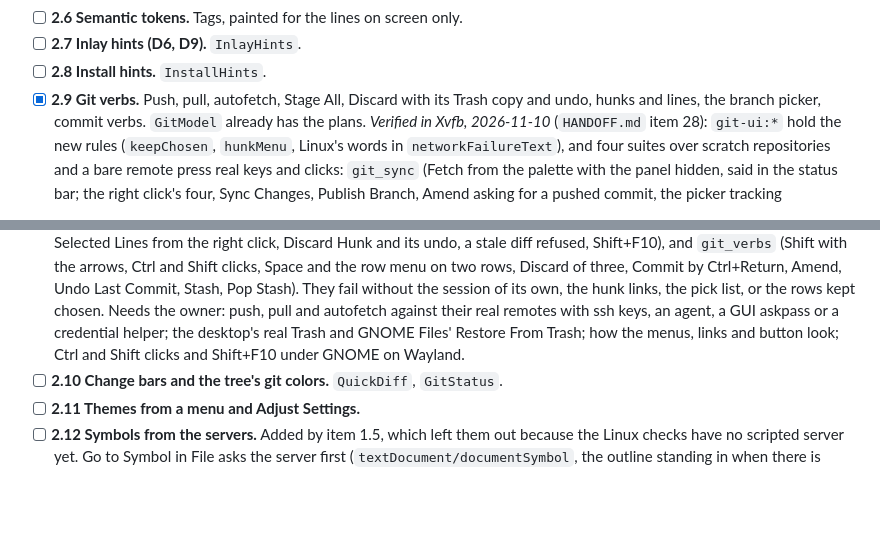
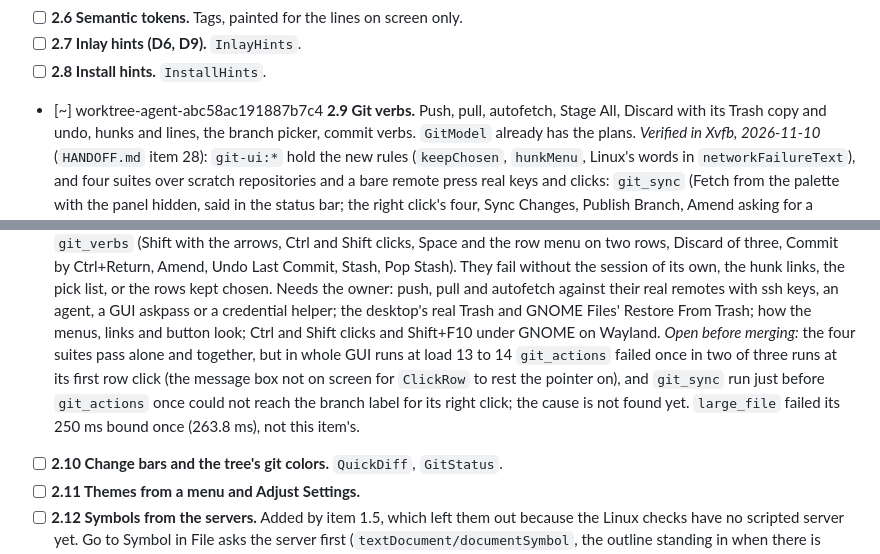
Before and after one commit to e-c-hansen/minicode, a Markdown page: linux/PARITY.md, 2 parts joined by grey strips. Drawn GitHub-style; blank space fills up the shorter version.

Commit message:
linux/PARITY.md: 2.9 under way, a flake in the git suites in whole GUI runs left open
The four suites pass alone and together; whole runs at load 13 to 14 lost git_actions' first row click in two of three, and git_sync's right click on the branch label once. Stopped here at the coordinator's word.

Co-Authored-By: Claude Opus 5.5 <noreply@anthropic.com>
Claude-Session: https://claude.ai/code/session_018by8nWkc6x3awUvzRBef2W

```diff
--- a/linux/PARITY.md
+++ b/linux/PARITY.md
@@ -920,7 +920,7 @@ its server comes first here.
 - [ ] **2.6 Semantic tokens.** Tags, painted for the lines on screen only.
 - [ ] **2.7 Inlay hints (D6, D9).** `InlayHints`.
 - [ ] **2.8 Install hints.** `InstallHints`.
-- [x] **2.9 Git verbs.** Push, pull, autofetch, Stage All, Discard with its
+- [~] worktree-agent-abc58ac191887b7c4 **2.9 Git verbs.** Push, pull, autofetch, Stage All, Discard with its
   Trash copy and undo, hunks and lines, the branch picker, commit verbs.
   `GitModel` already has the plans.
   *Verified in Xvfb, 2026-11-10* (`HANDOFF.md` item 28): `git-ui:*` hold
@@ -949,6 +949,13 @@ its server comes first here.
   keys, an agent, a GUI askpass or a credential helper; the desktop's real
   Trash and GNOME Files' Restore From Trash; how the menus, links and
   button look; Ctrl and Shift clicks and Shift+F10 under GNOME on Wayland.
+  *Open before merging:* the four suites pass alone and together, but in
+  whole GUI runs at load 13 to 14 `git_actions` failed once in two of
+  three runs at its first row click (the message box not on screen for
+  `ClickRow` to rest the pointer on), and `git_sync` run just before
+  `git_actions` once could not reach the branch label for its right
+  click; the cause is not found yet. `large_file` failed its 250 ms bound
+  once (263.8 ms), not this item's.
 - [ ] **2.10 Change bars and the tree's git colors.** `QuickDiff`,
   `GitStatus`.
 - [ ] **2.11 Themes from a menu and Adjust Settings.**
```
